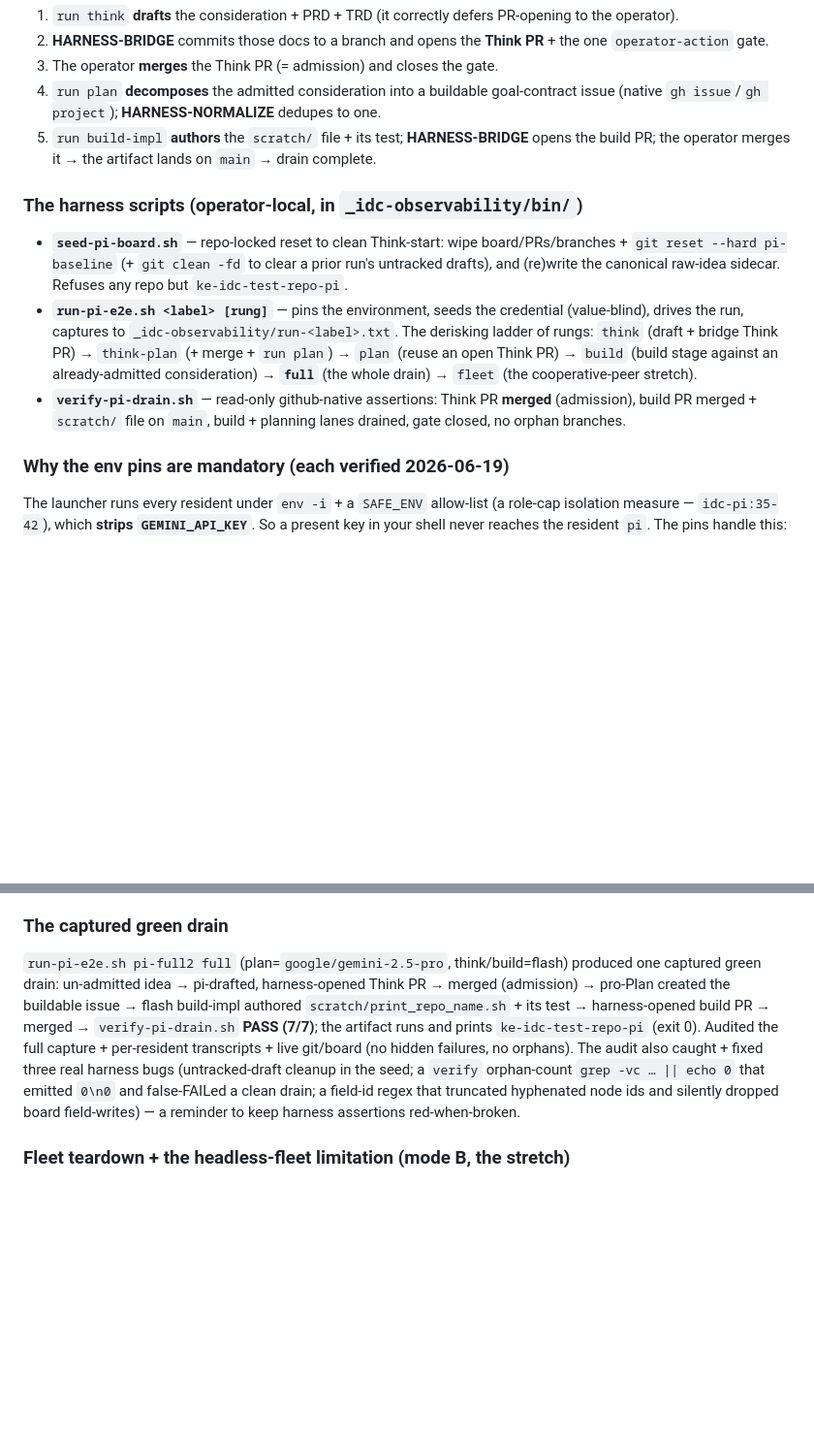
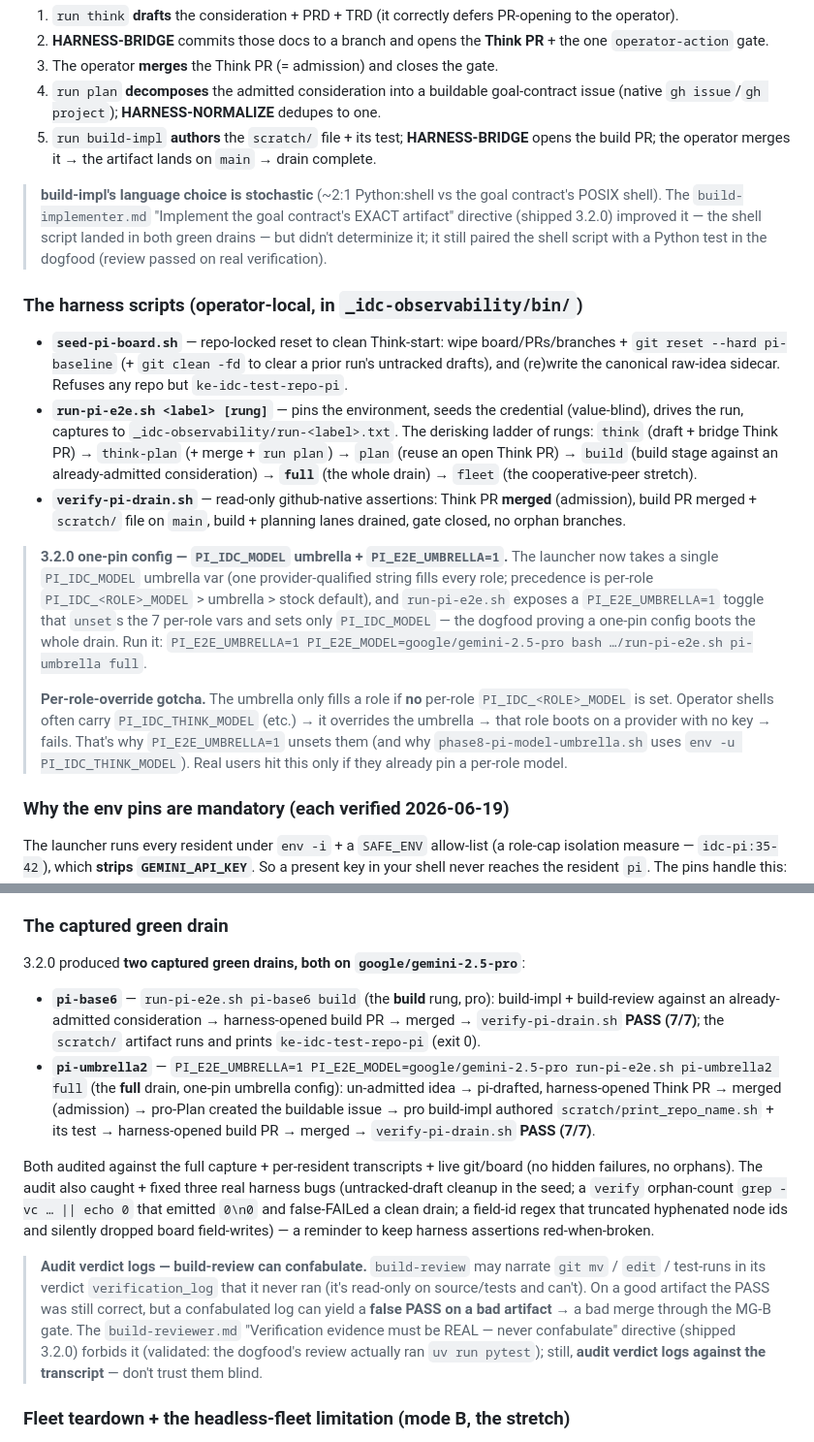
Before and after one commit to llamallamaredpajama/idc-workflow, a Markdown page: docs/dev/local-e2e-testing.md, 2 parts joined by grey strips. Shown at 97% size. Rendered like a GitHub page; blank space fills up the shorter version.

Commit message:
docs(dev): Pi e2e — flash→pro, umbrella toggle, confabulation audit, 3.2.0 drains
Fold the 3.2.0 Pi-e2e operational insights into docs/dev/local-e2e-testing.md so
future runs read them instead of rediscovering:
- flash is unreliable for build-impl (stopReason=error at ~20k ctx) → pin build
  roles to pro via PI_E2E_MODEL (DRAIN_MODEL fills every role); plan/think/sequence
  ran fine on flash.
- build-impl's language choice is stochastic; the build-implementer.md "EXACT
  artifact" directive (3.2.0) improved but did not determinize it.
- PI_IDC_MODEL umbrella + PI_E2E_UMBRELLA=1 one-pin toggle; per-role-override
  gotcha (umbrella only fills a role if no PI_IDC_<ROLE>_MODEL is set).
- build-review can confabulate its verdict verification_log → audit verdict logs
  against the transcript (false PASS → bad merge through MG-B).
- Refresh "The captured green drain" to the two 3.2.0 pro drains: pi-base6
  (build rung, 7/7) and pi-umbrella2 (full drain, 7/7).

Co-Authored-By: Claude <noreply@anthropic.com>

```diff
--- a/docs/dev/local-e2e-testing.md
+++ b/docs/dev/local-e2e-testing.md
@@ -78,6 +78,12 @@ handoff substrate between stages. The pipeline:
 4. `run plan` **decomposes** the admitted consideration into a buildable goal-contract issue (native `gh issue`/`gh project`); **HARNESS-NORMALIZE** dedupes to one.
 5. `run build-impl` **authors** the `scratch/` file + its test; **HARNESS-BRIDGE** opens the build PR; the operator merges it → the artifact lands on `main` → drain complete.
 
+> **build-impl's language choice is stochastic** (~2:1 Python:shell vs the goal contract's POSIX
+> shell). The `build-implementer.md` "Implement the goal contract's EXACT artifact" directive
+> (shipped 3.2.0) improved it — the shell script landed in both green drains — but didn't determinize
+> it; it still paired the shell script with a Python test in the dogfood (review passed on real
+> verification).
+
 ### The harness scripts (operator-local, in `_idc-observability/bin/`)
 
 - **`seed-pi-board.sh`** — repo-locked reset to clean Think-start: wipe board/PRs/branches + `git
@@ -91,6 +97,19 @@ handoff substrate between stages. The pipeline:
 - **`verify-pi-drain.sh`** — read-only github-native assertions: Think PR **merged** (admission), build
   PR merged + `scratch/` file on `main`, build + planning lanes drained, gate closed, no orphan branches.
 
+> **3.2.0 one-pin config — `PI_IDC_MODEL` umbrella + `PI_E2E_UMBRELLA=1`.** The launcher now takes a
+> single `PI_IDC_MODEL` umbrella var (one provider-qualified string fills every role; precedence is
+> per-role `PI_IDC_<ROLE>_MODEL` > umbrella > stock default), and `run-pi-e2e.sh` exposes a
+> `PI_E2E_UMBRELLA=1` toggle that `unset`s the 7 per-role vars and sets only `PI_IDC_MODEL` — the
+> dogfood proving a one-pin config boots the whole drain. Run it:
+> `PI_E2E_UMBRELLA=1 PI_E2E_MODEL=google/gemini-2.5-pro bash …/run-pi-e2e.sh pi-umbrella full`.
+>
+> **Per-role-override gotcha.** The umbrella only fills a role if **no** per-role
+> `PI_IDC_<ROLE>_MODEL` is set. Operator shells often carry `PI_IDC_THINK_MODEL` (etc.) → it
+> overrides the umbrella → that role boots on a provider with no key → fails. That's why
+> `PI_E2E_UMBRELLA=1` unsets them (and why `phase8-pi-model-umbrella.sh` uses
+> `env -u PI_IDC_THINK_MODEL`). Real users hit this only if they already pin a per-role model.
+
 ### Why the env pins are mandatory (each verified 2026-06-19)
 
 The launcher runs every resident under `env -i` + a `SAFE_ENV` allow-list (a role-cap isolation
@@ -139,15 +165,31 @@ the `fleet` topology wires a git-capable finalizer is a separate question (the `
 
 ### The captured green drain
 
-`run-pi-e2e.sh pi-full2 full` (plan=`google/gemini-2.5-pro`, think/build=flash) produced one captured
-green drain: un-admitted idea → pi-drafted, harness-opened Think PR → merged (admission) → pro-Plan
-created the buildable issue → flash build-impl authored `scratch/print_repo_name.sh` + its test →
-harness-opened build PR → merged → `verify-pi-drain.sh` **PASS (7/7)**; the artifact runs and prints
-`ke-idc-test-repo-pi` (exit 0). Audited the full capture + per-resident transcripts + live git/board
-(no hidden failures, no orphans). The audit also caught + fixed three real harness bugs (untracked-draft
-cleanup in the seed; a `verify` orphan-count `grep -vc … || echo 0` that emitted `0\n0` and false-FAILed
-a clean drain; a field-id regex that truncated hyphenated node ids and silently dropped board
-field-writes) — a reminder to keep harness assertions red-when-broken.
+3.2.0 produced **two captured green drains, both on `google/gemini-2.5-pro`**:
+
+- **`pi-base6`** — `run-pi-e2e.sh pi-base6 build` (the **build** rung, pro): build-impl + build-review
+  against an already-admitted consideration → harness-opened build PR → merged →
+  `verify-pi-drain.sh` **PASS (7/7)**; the `scratch/` artifact runs and prints `ke-idc-test-repo-pi`
+  (exit 0).
+- **`pi-umbrella2`** — `PI_E2E_UMBRELLA=1 PI_E2E_MODEL=google/gemini-2.5-pro run-pi-e2e.sh
+  pi-umbrella2 full` (the **full** drain, one-pin umbrella config): un-admitted idea → pi-drafted,
+  harness-opened Think PR → merged (admission) → pro-Plan created the buildable issue → pro build-impl
+  authored `scratch/print_repo_name.sh` + its test → harness-opened build PR → merged →
+  `verify-pi-drain.sh` **PASS (7/7)**.
+
+Both audited against the full capture + per-resident transcripts + live git/board (no hidden failures,
+no orphans). The audit also caught + fixed three real harness bugs (untracked-draft cleanup in the
+seed; a `verify` orphan-count `grep -vc … || echo 0` that emitted `0\n0` and false-FAILed a clean
+drain; a field-id regex that truncated hyphenated node ids and silently dropped board field-writes) —
+a reminder to keep harness assertions red-when-broken.
+
+> **Audit verdict logs — build-review can confabulate.** `build-review` may narrate `git mv` / `edit`
+> / test-runs in its verdict `verification_log` that it never ran (it's read-only on source/tests and
+> can't). On a good artifact the PASS was still correct, but a confabulated log can yield a **false
+> PASS on a bad artifact** → a bad merge through the MG-B gate. The `build-reviewer.md` "Verification
+> evidence must be REAL — never confabulate" directive (shipped 3.2.0) forbids it (validated: the
+> dogfood's review actually ran `uv run pytest`); still, **audit verdict logs against the transcript**
+> — don't trust them blind.
 
 ### Fleet teardown + the headless-fleet limitation (mode B, the stretch)
 
```
Also changed, not shown: other parts of docs/dev/local-e2e-testing.md (+8 -1 lines).
